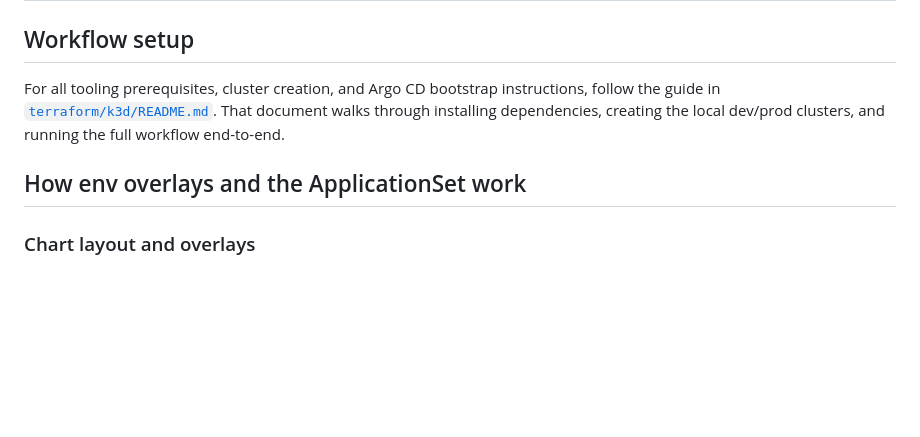
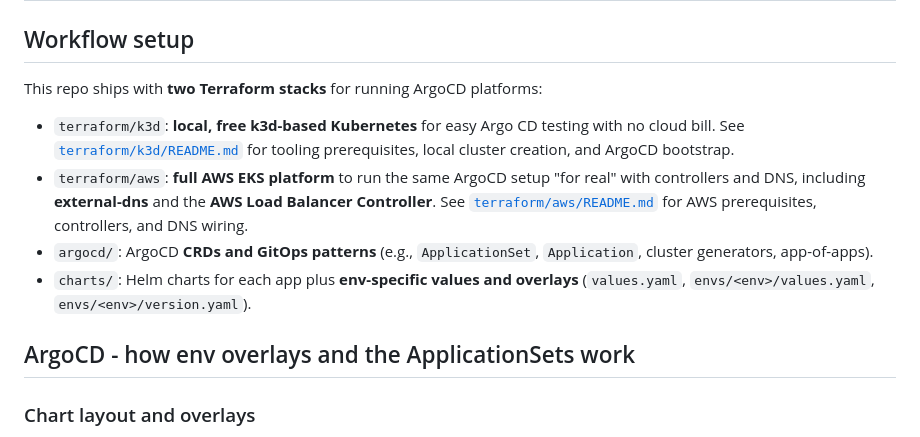
Before and after one commit to KylerLoucks/k8s-workshop-argo-platform, a Markdown page: README.md, the part around the change. Rendered like a GitHub page; blank space fills up the shorter version.

Commit message:
docs: update README to explain different folders

```diff
--- a/README.md
+++ b/README.md
@@ -2,9 +2,15 @@
 
 ## Workflow setup
 
-For all tooling prerequisites, cluster creation, and Argo CD bootstrap instructions, follow the guide in [`terraform/k3d/README.md`](./terraform/k3d/README.md). That document walks through installing dependencies, creating the local dev/prod clusters, and running the full workflow end-to-end.
+This repo ships with **two Terraform stacks** for running ArgoCD platforms:
 
-## How env overlays and the ApplicationSet work
+- `terraform/k3d`: **local, free k3d-based Kubernetes** for easy Argo CD testing with no cloud bill. See [`terraform/k3d/README.md`](./terraform/k3d/README.md) for tooling prerequisites, local cluster creation, and ArgoCD bootstrap.
+- `terraform/aws`: **full AWS EKS platform** to run the same ArgoCD setup "for real" with controllers and DNS, including **external-dns** and the **AWS Load Balancer Controller**. See [`terraform/aws/README.md`](./terraform/aws/README.md) for AWS prerequisites, controllers, and DNS wiring.
+- `argocd/`: ArgoCD **CRDs and GitOps patterns** (e.g., `ApplicationSet`, `Application`, cluster generators, app-of-apps).
+- `charts/`: Helm charts for each app plus **env-specific values and overlays** (`values.yaml`, `envs/<env>/values.yaml`, `envs/<env>/version.yaml`).
+
+
+## ArgoCD - how env overlays and the ApplicationSets work
 
 ### Chart layout and overlays
 - Base chart per app lives under `charts/<app>` (e.g., `charts/web-ui`).
```
